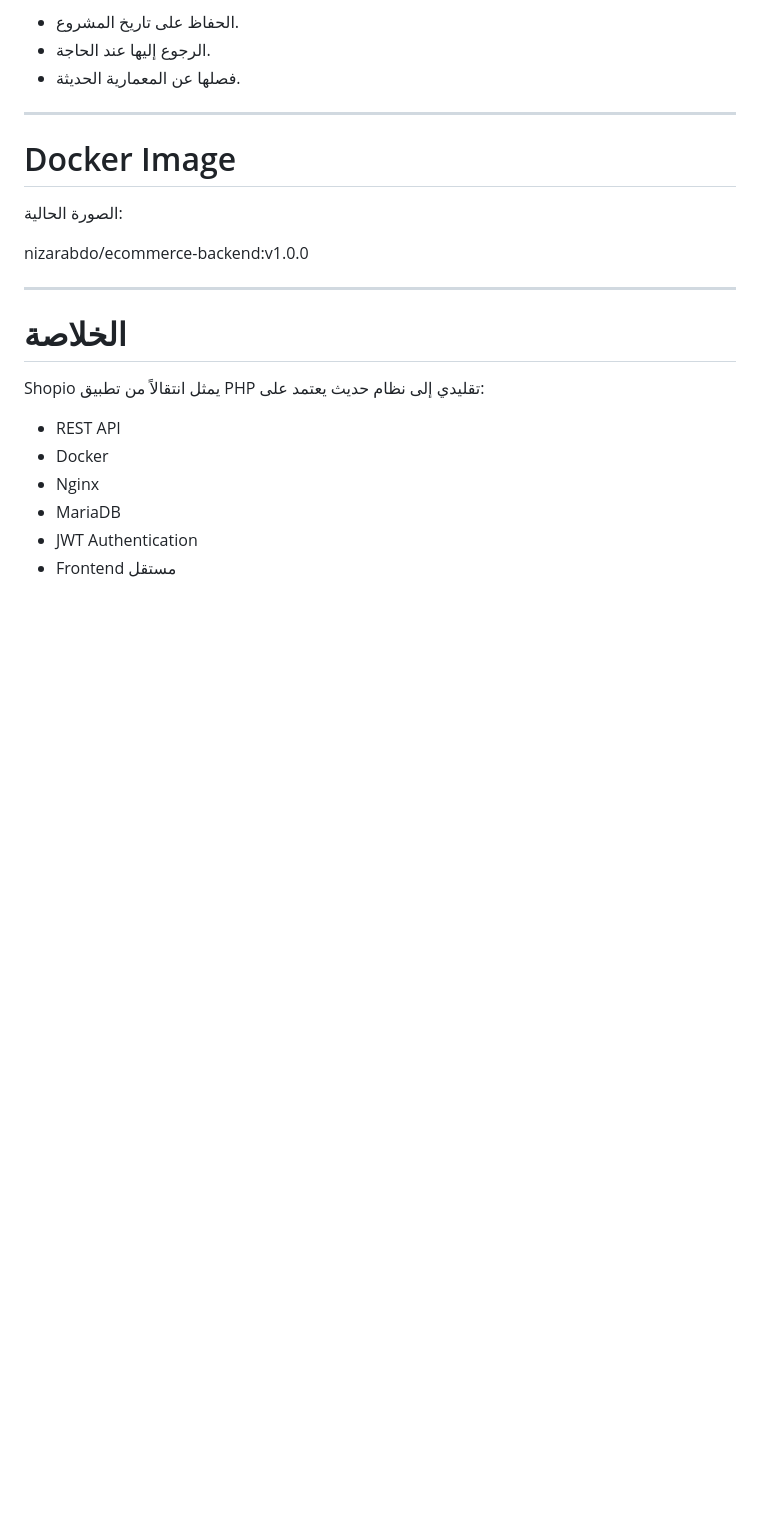
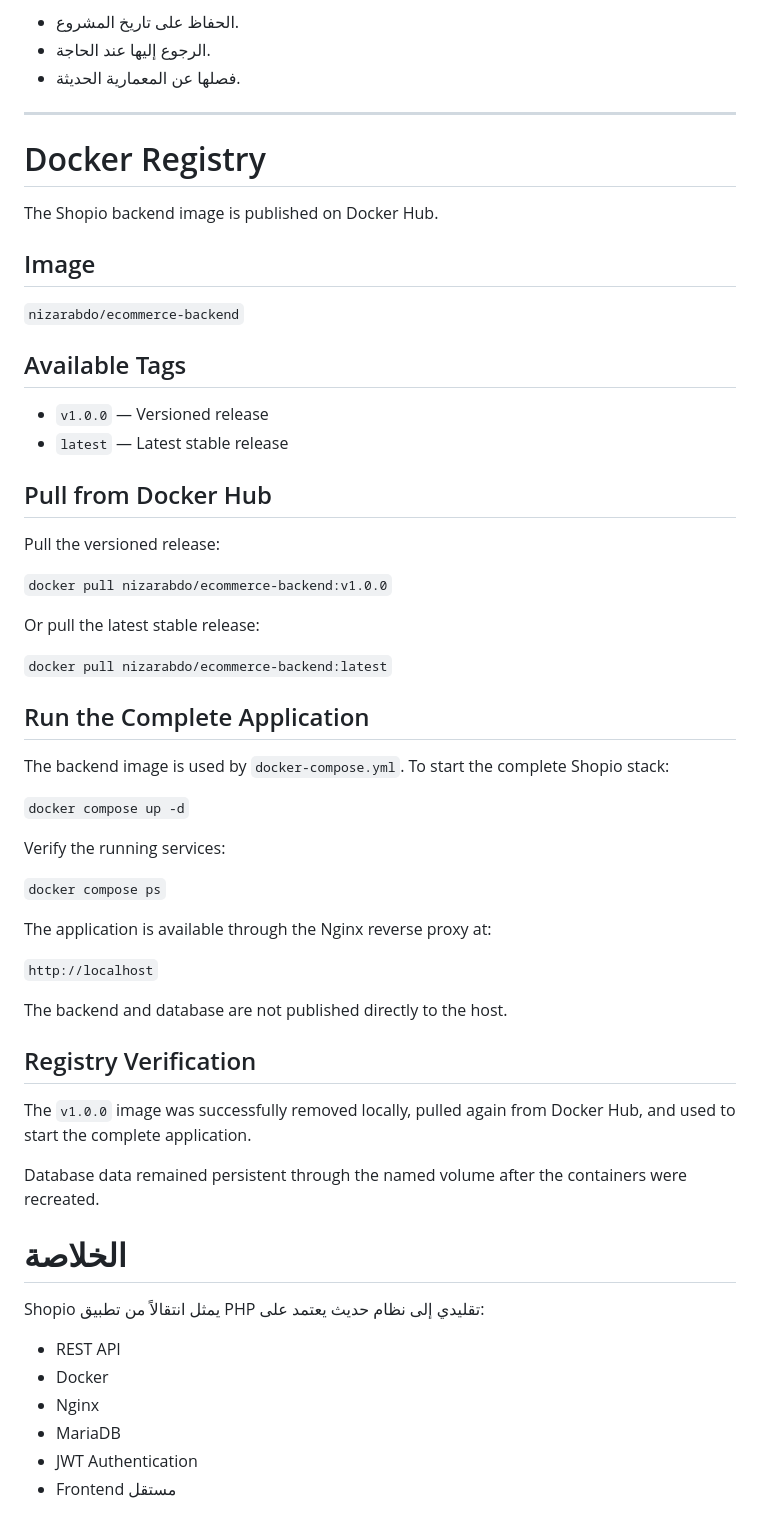
Before and after one commit to nizarabdo445-create/shopio-cloud-project, a Markdown page: README.md, the part around the change. Rendered like a GitHub page; blank space fills up the shorter version.

Commit message:
docs: add Docker Hub registry and deployment instructions

```diff
--- a/README.md
+++ b/README.md
@@ -421,17 +421,50 @@ legacy/
 
 ---
 
-# Docker Image
+# Docker Registry
 
+The Shopio backend image is published on Docker Hub.
 
-الصورة الحالية:
+## Image
 
+`nizarabdo/ecommerce-backend`
 
-nizarabdo/ecommerce-backend:v1.0.0
+## Available Tags
 
+- `v1.0.0` — Versioned release
+- `latest` — Latest stable release
 
+## Pull from Docker Hub
 
----
+Pull the versioned release:
+
+`docker pull nizarabdo/ecommerce-backend:v1.0.0`
+
+Or pull the latest stable release:
+
+`docker pull nizarabdo/ecommerce-backend:latest`
+
+## Run the Complete Application
+
+The backend image is used by `docker-compose.yml`. To start the complete Shopio stack:
+
+`docker compose up -d`
+
+Verify the running services:
+
+`docker compose ps`
+
+The application is available through the Nginx reverse proxy at:
+
+`http://localhost`
+
+The backend and database are not published directly to the host.
+
+## Registry Verification
+
+The `v1.0.0` image was successfully removed locally, pulled again from Docker Hub, and used to start the complete application.
+
+Database data remained persistent through the named volume after the containers were recreated.
 
 # الخلاصة
 
```
